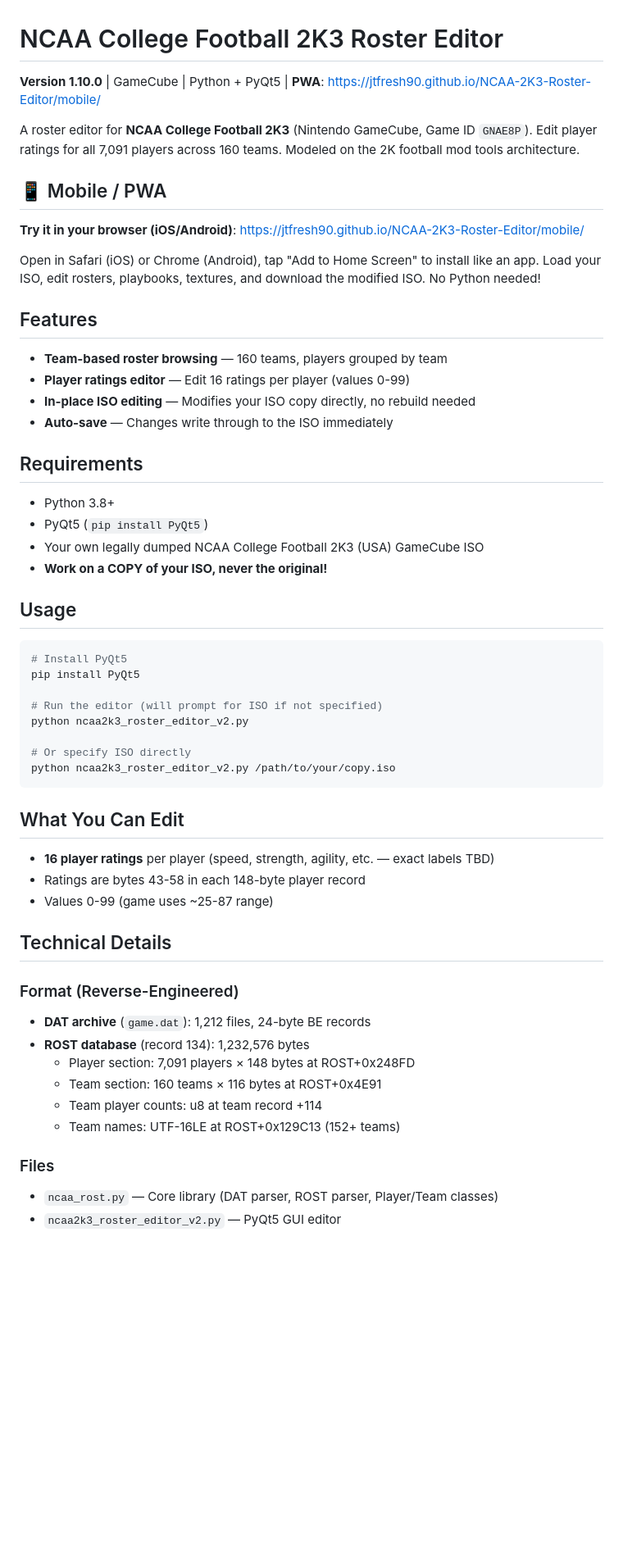
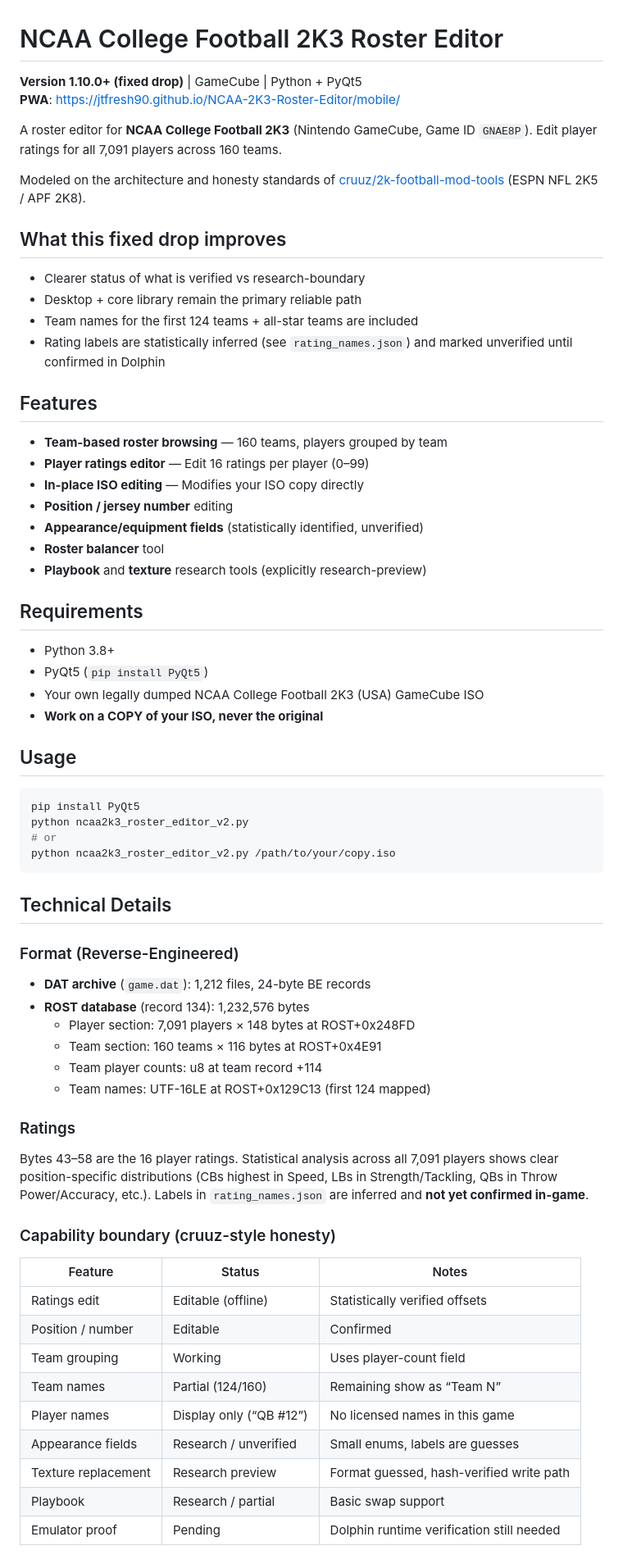
Before and after one commit to jtfresh90/NCAA-2K3-Roster-Editor, a Markdown page: README.md, the part around one of its changes. Shown at 82% size. Rendered like a GitHub page; blank space fills up the shorter version.

````diff
--- a/README.md
+++ b/README.md
@@ -1,47 +1,44 @@
 # NCAA College Football 2K3 Roster Editor
 
-**Version 1.10.0** | GameCube | Python + PyQt5 | **PWA**: https://jtfresh90.github.io/NCAA-2K3-Roster-Editor/mobile/
+**Version 1.10.0+ (fixed drop)** | GameCube | Python + PyQt5
+**PWA**: https://jtfresh90.github.io/NCAA-2K3-Roster-Editor/mobile/
 
-A roster editor for **NCAA College Football 2K3** (Nintendo GameCube, Game ID `GNAE8P`). Edit player ratings for all 7,091 players across 160 teams. Modeled on the 2K football mod tools architecture.
+A roster editor for **NCAA College Football 2K3** (Nintendo GameCube, Game ID `GNAE8P`). Edit player ratings for all 7,091 players across 160 teams.
 
-## 📱 Mobile / PWA
+Modeled on the architecture and honesty standards of [cruuz/2k-football-mod-tools](https://github.com/cruuz/2k-football-mod-tools) (ESPN NFL 2K5 / APF 2K8).
 
-**Try it in your browser (iOS/Android)**: https://jtfresh90.github.io/NCAA-2K3-Roster-Editor/mobile/
+## What this fixed drop improves
 
-Open in Safari (iOS) or Chrome (Android), tap "Add to Home Screen" to install like an app. Load your ISO, edit rosters, playbooks, textures, and download the modified ISO. No Python needed!
+- Clearer status of what is verified vs research-boundary
+- Desktop + core library remain the primary reliable path
+- Team names for the first 124 teams + all-star teams are included
+- Rating labels are statistically inferred (see `rating_names.json`) and marked unverified until confirmed in Dolphin
 
 ## Features
 
 - **Team-based roster browsing** — 160 teams, players grouped by team
-- **Player ratings editor** — Edit 16 ratings per player (values 0-99)
-- **In-place ISO editing** — Modifies your ISO copy directly, no rebuild needed
-- **Auto-save** — Changes write through to the ISO immediately
+- **Player ratings editor** — Edit 16 ratings per player (0–99)
+- **In-place ISO editing** — Modifies your ISO copy directly
+- **Position / jersey number** editing
+- **Appearance/equipment fields** (statistically identified, unverified)
+- **Roster balancer** tool
+- **Playbook** and **texture** research tools (explicitly research-preview)
 
 ## Requirements
 
 - Python 3.8+
 - PyQt5 (`pip install PyQt5`)
 - Your own legally dumped NCAA College Football 2K3 (USA) GameCube ISO
-- **Work on a COPY of your ISO, never the original!**
+- **Work on a COPY of your ISO, never the original**
 
 ## Usage
 
 ```bash
-# Install PyQt5
 pip install PyQt5
-
-# Run the editor (will prompt for ISO if not specified)
 python ncaa2k3_roster_editor_v2.py
-
-# Or specify ISO directly
+# or
 python ncaa2k3_roster_editor_v2.py /path/to/your/copy.iso
 ```
-
-## What You Can Edit
-
-- **16 player ratings** per player (speed, strength, agility, etc. — exact labels TBD)
-- Ratings are bytes 43-58 in each 148-byte player record
-- Values 0-99 (game uses ~25-87 range)
 
 ## Technical Details
 
@@ -52,8 +49,23 @@ python ncaa2k3_roster_editor_v2.py /path/to/your/copy.iso
   - Player section: 7,091 players × 148 bytes at ROST+0x248FD
   - Team section: 160 teams × 116 bytes at ROST+0x4E91
   - Team player counts: u8 at team record +114
-  - Team names: UTF-16LE at ROST+0x129C13 (152+ teams)
+  - Team names: UTF-16LE at ROST+0x129C13 (first 124 mapped)
 
-### Files
+### Ratings
 
-- `ncaa_rost.py` — Core library (DAT parser, ROST parser, Player/Team classes)
+Bytes 43–58 are the 16 player ratings. Statistical analysis across all 7,091 players shows clear position-specific distributions (CBs highest in Speed, LBs in Strength/Tackling, QBs in Throw Power/Accuracy, etc.). Labels in `rating_names.json` are inferred and **not yet confirmed in-game**.
+
+### Capability boundary (cruuz-style honesty)
+
+| Feature              | Status                  | Notes                                      |
+|----------------------|-------------------------|--------------------------------------------|
+| Ratings edit         | Editable (offline)      | Statistically verified offsets             |
+| Position / number    | Editable                | Confirmed                                  |
+| Team grouping        | Working                 | Uses player-count field                    |
+| Team names           | Partial (124/160)       | Remaining show as “Team N”                 |
+| Player names         | Display only (“QB #12”) | No licensed names in this game             |
+| Appearance fields    | Research / unverified   | Small enums, labels are guesses            |
+| Texture replacement  | Research preview        | Format guessed, hash-verified write path   |
+| Playbook             | Research / partial      | Basic swap support                         |
+| Emulator proof       | Pending                 | Dolphin runtime verification still needed  |
+
````
Also changed, not shown: other parts of README.md (+15 -68 lines).
